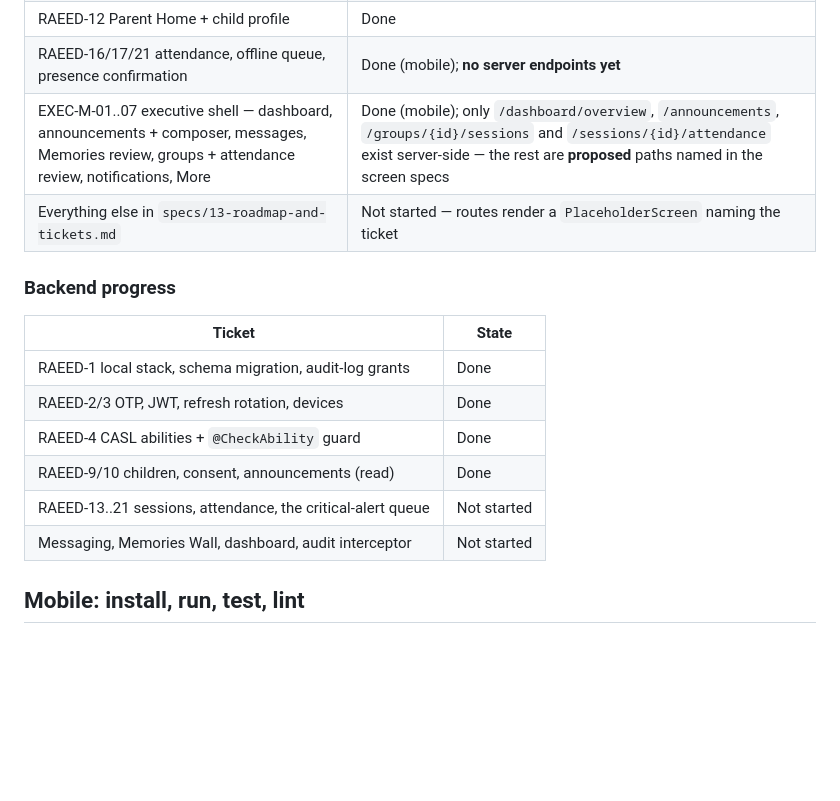
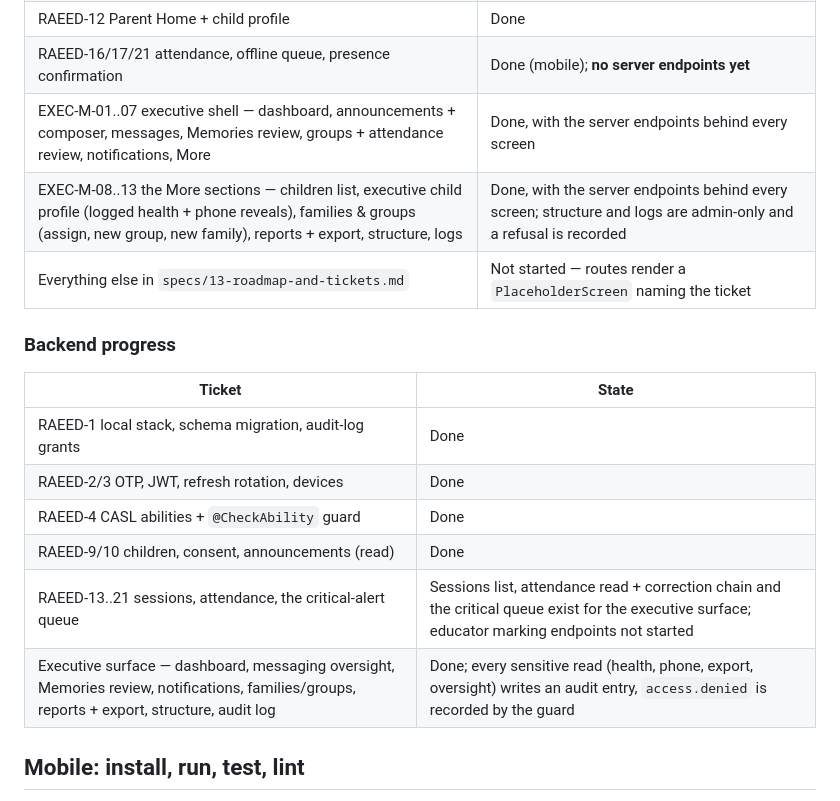
Before and after one commit to AnasChaairi/RAEED, a Markdown page: CLAUDE.md, the part around the change. Rendered like a GitHub page; blank space fills up the shorter version.

Commit message:
docs: record the executive settings surface in the progress tables
Co-Authored-By: Claude Fable 5.1 <noreply@anthropic.com>

```diff
--- a/CLAUDE.md
+++ b/CLAUDE.md
@@ -64,7 +64,8 @@ logo/            Brand assets
 | RAEED-2/3/5 OTP sign-in, token refresh, consent capture | Done |
 | RAEED-12 Parent Home + child profile | Done |
 | RAEED-16/17/21 attendance, offline queue, presence confirmation | Done (mobile); **no server endpoints yet** |
-| EXEC-M-01..07 executive shell — dashboard, announcements + composer, messages, Memories review, groups + attendance review, notifications, More | Done (mobile); only `/dashboard/overview`, `/announcements`, `/groups/{id}/sessions` and `/sessions/{id}/attendance` exist server-side — the rest are **proposed** paths named in the screen specs |
+| EXEC-M-01..07 executive shell — dashboard, announcements + composer, messages, Memories review, groups + attendance review, notifications, More | Done, with the server endpoints behind every screen |
+| EXEC-M-08..13 the More sections — children list, executive child profile (logged health + phone reveals), families & groups (assign, new group, new family), reports + export, structure, logs | Done, with the server endpoints behind every screen; structure and logs are admin-only and a refusal is recorded |
 | Everything else in `specs/13-roadmap-and-tickets.md` | Not started — routes render a `PlaceholderScreen` naming the ticket |
 
 ### Backend progress
@@ -75,8 +76,8 @@ logo/            Brand assets
 | RAEED-2/3 OTP, JWT, refresh rotation, devices | Done |
 | RAEED-4 CASL abilities + `@CheckAbility` guard | Done |
 | RAEED-9/10 children, consent, announcements (read) | Done |
-| RAEED-13..21 sessions, attendance, the critical-alert queue | Not started |
-| Messaging, Memories Wall, dashboard, audit interceptor | Not started |
+| RAEED-13..21 sessions, attendance, the critical-alert queue | Sessions list, attendance read + correction chain and the critical queue exist for the executive surface; educator marking endpoints not started |
+| Executive surface — dashboard, messaging oversight, Memories review, notifications, families/groups, reports + export, structure, audit log | Done; every sensitive read (health, phone, export, oversight) writes an audit entry, `access.denied` is recorded by the guard |
 
 ## Mobile: install, run, test, lint
 
```
